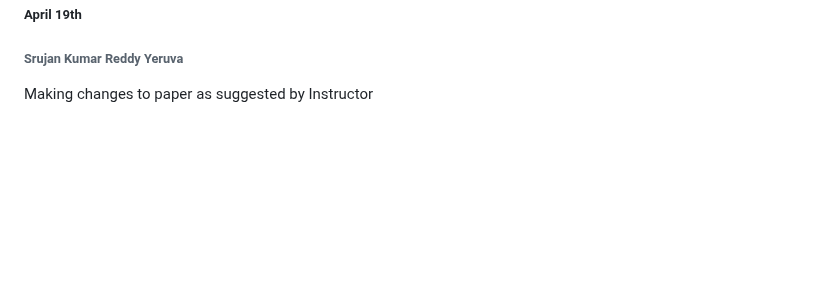
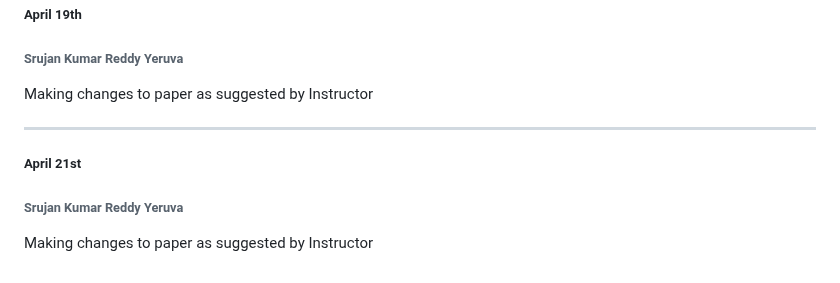
Before and after one commit to srujan0403/GDP2_Project_Group3, a Markdown page: Daily Updates.md, the part around the change. Drawn GitHub-style; blank space fills up the shorter version.

Commit message:
April 21st updates- Srujan

```diff
--- a/Daily Updates.md
+++ b/Daily Updates.md
@@ -454,3 +454,9 @@ Working on project papers and got them reviewed by Instructor
 ##### April 19th
 ###### Srujan Kumar Reddy Yeruva
 Making changes to paper as suggested by Instructor
+
+----------------------------------------------------------------------
+
+##### April 21st
+###### Srujan Kumar Reddy Yeruva
+Making changes to paper as suggested by Instructor
```
